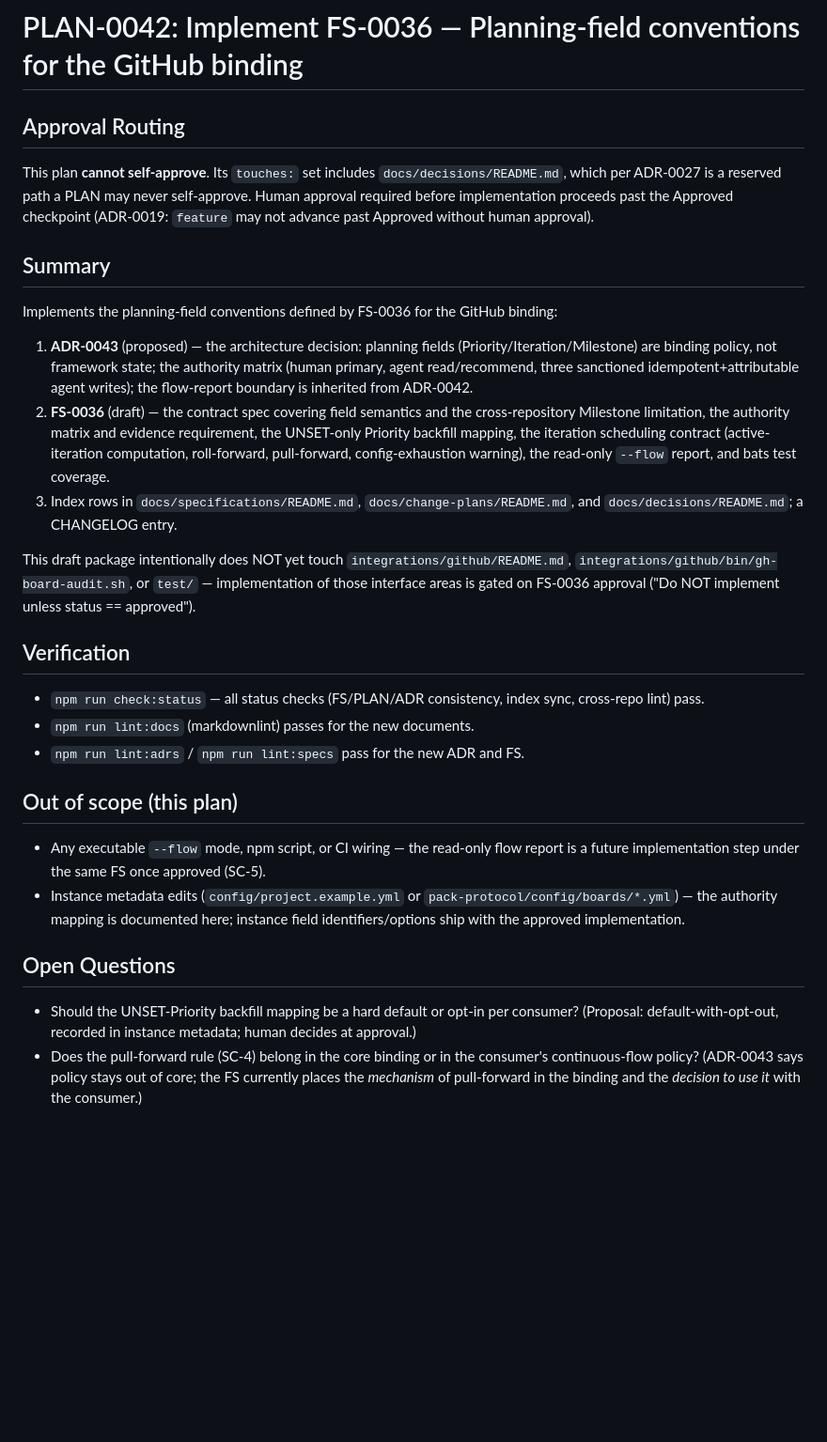
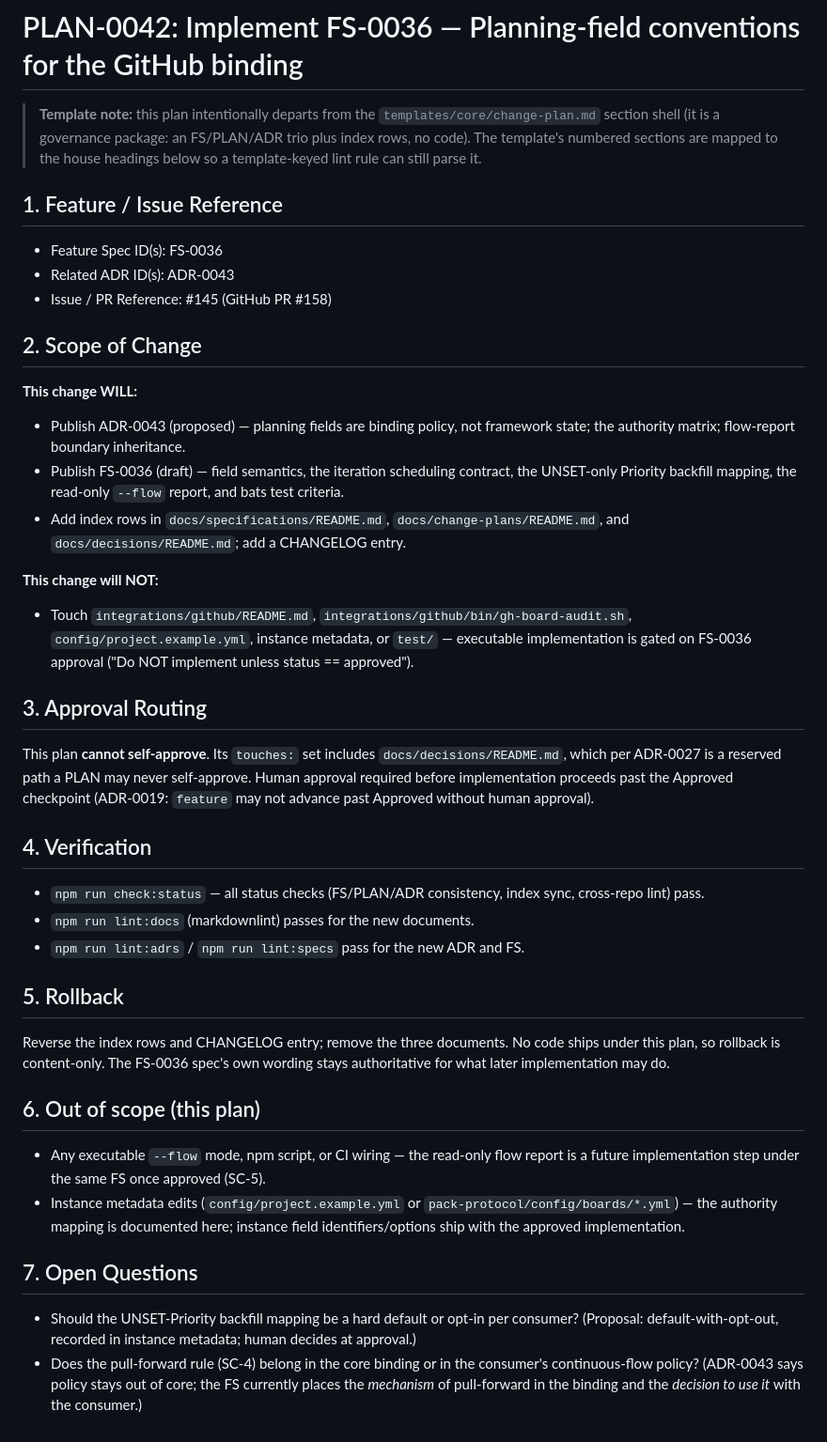
Before and after one commit to AdvanceEnterprises/conventional-agents, a Markdown page: docs/change-plans/PLAN-0042-implement-fs-0036-planning-field-conventions.md, the part around the change. Shown at 94% size. Rendered like a GitHub page; blank space fills up the shorter version.

```diff
--- a/docs/change-plans/PLAN-0042-implement-fs-0036-planning-field-conventions.md
+++ b/docs/change-plans/PLAN-0042-implement-fs-0036-planning-field-conventions.md
@@ -17,7 +17,39 @@ updated: 2026-09-16
 
 # PLAN-0042: Implement FS-0036 — Planning-field conventions for the GitHub binding
 
-## Approval Routing
+> **Template note:** this plan intentionally departs from the
+> `templates/core/change-plan.md` section shell (it is a governance package:
+> an FS/PLAN/ADR trio plus index rows, no code). The template's numbered
+> sections are mapped to the house headings below so a template-keyed lint
+> rule can still parse it.
+
+## 1. Feature / Issue Reference
+
+* Feature Spec ID(s): FS-0036
+* Related ADR ID(s): ADR-0043
+* Issue / PR Reference: #145 (GitHub PR #158)
+
+## 2. Scope of Change
+
+**This change WILL:**
+
+* Publish ADR-0043 (proposed) — planning fields are binding policy, not
+  framework state; the authority matrix; flow-report boundary inheritance.
+* Publish FS-0036 (draft) — field semantics, the iteration scheduling
+  contract, the UNSET-only Priority backfill mapping, the read-only `--flow`
+  report, and bats test criteria.
+* Add index rows in `docs/specifications/README.md`,
+  `docs/change-plans/README.md`, and `docs/decisions/README.md`; add a
+  CHANGELOG entry.
+
+**This change will NOT:**
+
+* Touch `integrations/github/README.md`, `integrations/github/bin/gh-board-audit.sh`,
+  `config/project.example.yml`, instance metadata, or `test/` — executable
+  implementation is gated on FS-0036 approval ("Do NOT implement unless
+  status == approved").
+
+## 3. Approval Routing
 
 This plan **cannot self-approve**. Its `touches:` set includes
 `docs/decisions/README.md`, which per ADR-0027 is a reserved path a PLAN may
@@ -25,54 +57,35 @@ never self-approve. Human approval required before implementation proceeds
 past the Approved checkpoint (ADR-0019: `feature` may not advance past
 Approved without human approval).
 
-## Summary
+## 4. Verification
 
-Implements the planning-field conventions defined by FS-0036 for the GitHub
-binding:
+* `npm run check:status` — all status checks (FS/PLAN/ADR consistency, index
+  sync, cross-repo lint) pass.
+* `npm run lint:docs` (markdownlint) passes for the new documents.
+* `npm run lint:adrs` / `npm run lint:specs` pass for the new ADR and FS.
 
-1. **ADR-0043** (proposed) — the architecture decision: planning fields
-   (Priority/Iteration/Milestone) are binding policy, not framework state;
-   the authority matrix (human primary, agent read/recommend, three
-   sanctioned idempotent+attributable agent writes); the flow-report
-   boundary is inherited from ADR-0042.
-2. **FS-0036** (draft) — the contract spec covering field semantics and the
-   cross-repository Milestone limitation, the authority matrix and evidence
-   requirement, the UNSET-only Priority backfill mapping, the iteration
-   scheduling contract (active-iteration computation, roll-forward,
-   pull-forward, config-exhaustion warning), the read-only `--flow` report,
-   and bats test coverage.
-3. Index rows in `docs/specifications/README.md`,
-   `docs/change-plans/README.md`, and `docs/decisions/README.md`; a
-   CHANGELOG entry.
+## 5. Rollback
 
-This draft package intentionally does NOT yet touch
-`integrations/github/README.md`, `integrations/github/bin/gh-board-audit.sh`,
-or `test/` — implementation of those interface areas is gated on FS-0036
-approval ("Do NOT implement unless status == approved").
+Reverse the index rows and CHANGELOG entry; remove the three documents. No
+code ships under this plan, so rollback is content-only. The FS-0036 spec's
+own wording stays authoritative for what later implementation may do.
 
-## Verification
+## 6. Out of scope (this plan)
 
-- `npm run check:status` — all status checks (FS/PLAN/ADR consistency, index
-  sync, cross-repo lint) pass.
-- `npm run lint:docs` (markdownlint) passes for the new documents.
-- `npm run lint:adrs` / `npm run lint:specs` pass for the new ADR and FS.
-
-## Out of scope (this plan)
-
-- Any executable `--flow` mode, npm script, or CI wiring — the read-only
+* Any executable `--flow` mode, npm script, or CI wiring — the read-only
   flow report is a future implementation step under the same FS once
   approved (SC-5).
-- Instance metadata edits (`config/project.example.yml` or
+* Instance metadata edits (`config/project.example.yml` or
   `pack-protocol/config/boards/*.yml`) — the authority mapping is
   documented here; instance field identifiers/options ship with the
   approved implementation.
 
-## Open Questions
+## 7. Open Questions
 
-- Should the UNSET-Priority backfill mapping be a hard default or opt-in
+* Should the UNSET-Priority backfill mapping be a hard default or opt-in
   per consumer? (Proposal: default-with-opt-out, recorded in instance
   metadata; human decides at approval.)
-- Does the pull-forward rule (SC-4) belong in the core binding or in the
+* Does the pull-forward rule (SC-4) belong in the core binding or in the
   consumer's continuous-flow policy? (ADR-0043 says policy stays out of
   core; the FS currently places the *mechanism* of pull-forward in the
   binding and the *decision to use it* with the consumer.)
```
Also changed, not shown: docs/decisions/ADR-0043-planning-fields-are-binding-policy.md (+29 -0 lines), docs/specifications/FS-0036-planning-fields-github-binding-conventions.md (+19 -5 lines).
